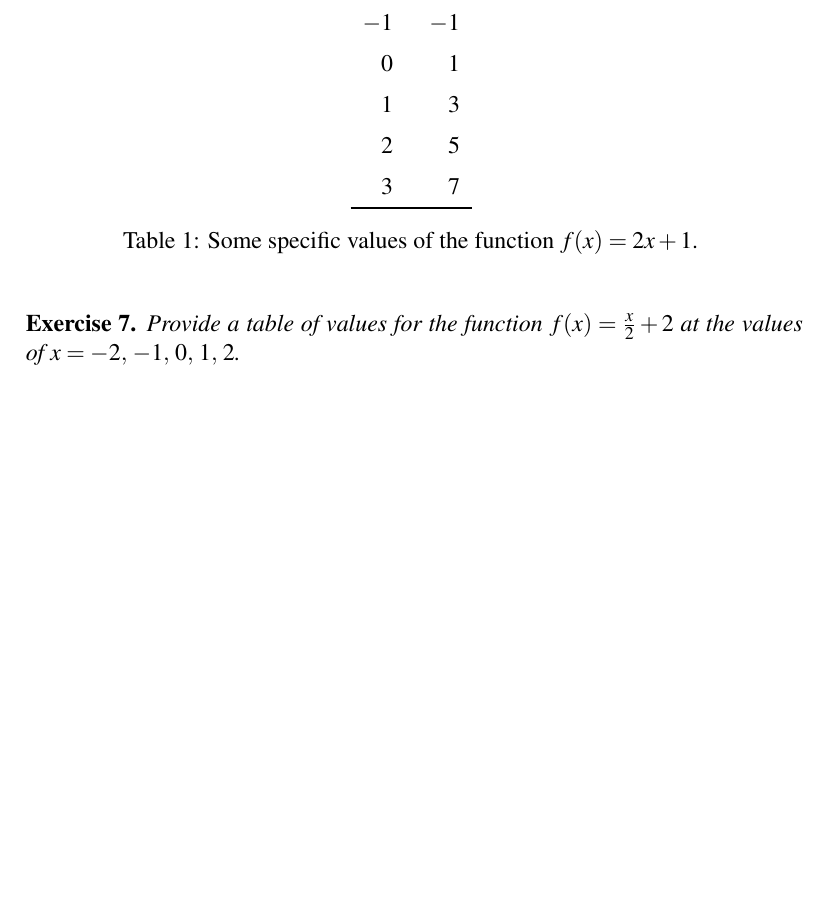
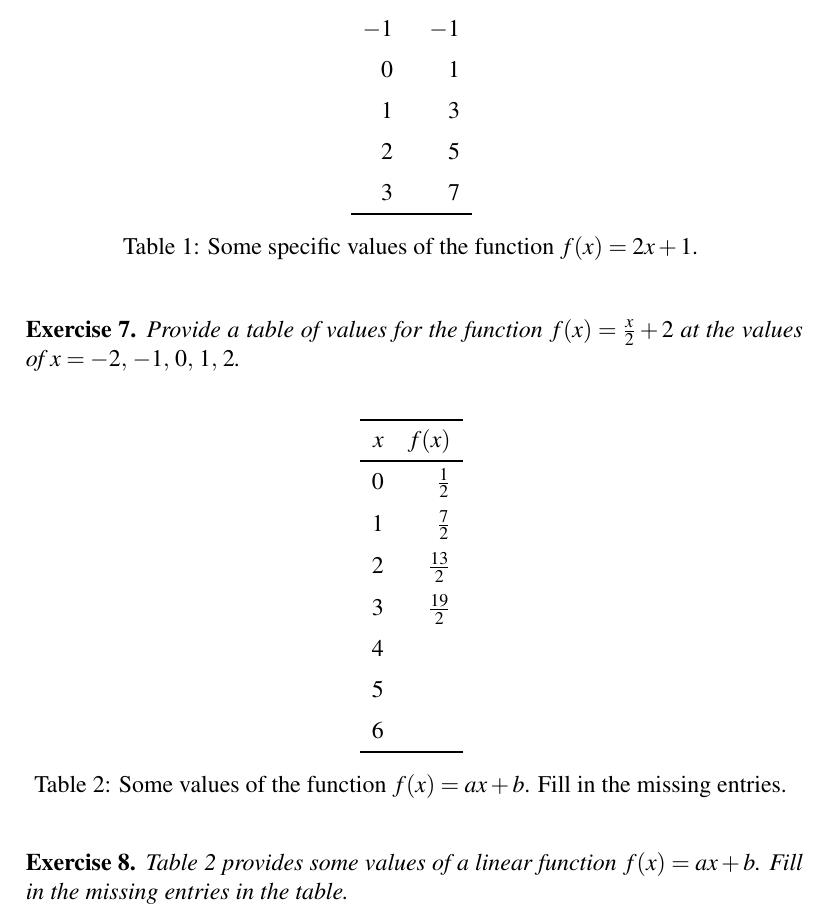
Before and after one commit to mvngu/hsnote, a LaTeX document (06_linear.tex, which reads table/06/a-3-b-half-incomplete.tex): part of page 4 of 4, cut so that both start at the same text, the shorter picture padded with empty space. Compiled offline with pdfLaTeX.

Commit message:
An exercise and its solution.

```diff
--- a/06_linear.tex
+++ b/06_linear.tex
@@ -385,3 +385,18 @@ See \Table{tab:function_values_a_half_b_2}.
 \end{solution}
 }{}
 
+\begin{table}[!htbp]
+\centering
+\input{table/06/a-3-b-half-incomplete.tex}
+\caption{%%
+  Some values of the function $f(x) = ax + b$.  Fill in the missing
+  entries.
+}
+\label{tab:function_values_a_3_b_half_incomplete}
+\end{table}
+
+\begin{exercise}
+\Table{tab:function_values_a_3_b_half_incomplete} provides some values
+of a linear function $f(x) = ax + b$.  Fill in the missing entries in
+the table.
+\end{exercise}
--- /dev/null
+++ b/table/06/a-3-b-half-incomplete.tex
@@ -0,0 +1,10 @@
+\begin{tabular}{rr} \toprule
+$x$  & $f(x)$         \\\midrule
+$0$  & $\frac{1}{2}$  \\[6pt]
+$1$  & $\frac{7}{2}$  \\[6pt]
+$2$  & $\frac{13}{2}$ \\[6pt]
+$3$  & $\frac{19}{2}$ \\[6pt]
+$4$  &                \\[6pt]
+$5$  &                \\[6pt]
+$6$  &                \\\bottomrule
+\end{tabular}
```
Also changed, not shown: table/06/a-3-b-half-complete.tex (added, +10 -0 lines), 06_linear.tex (23 more changed lines).
